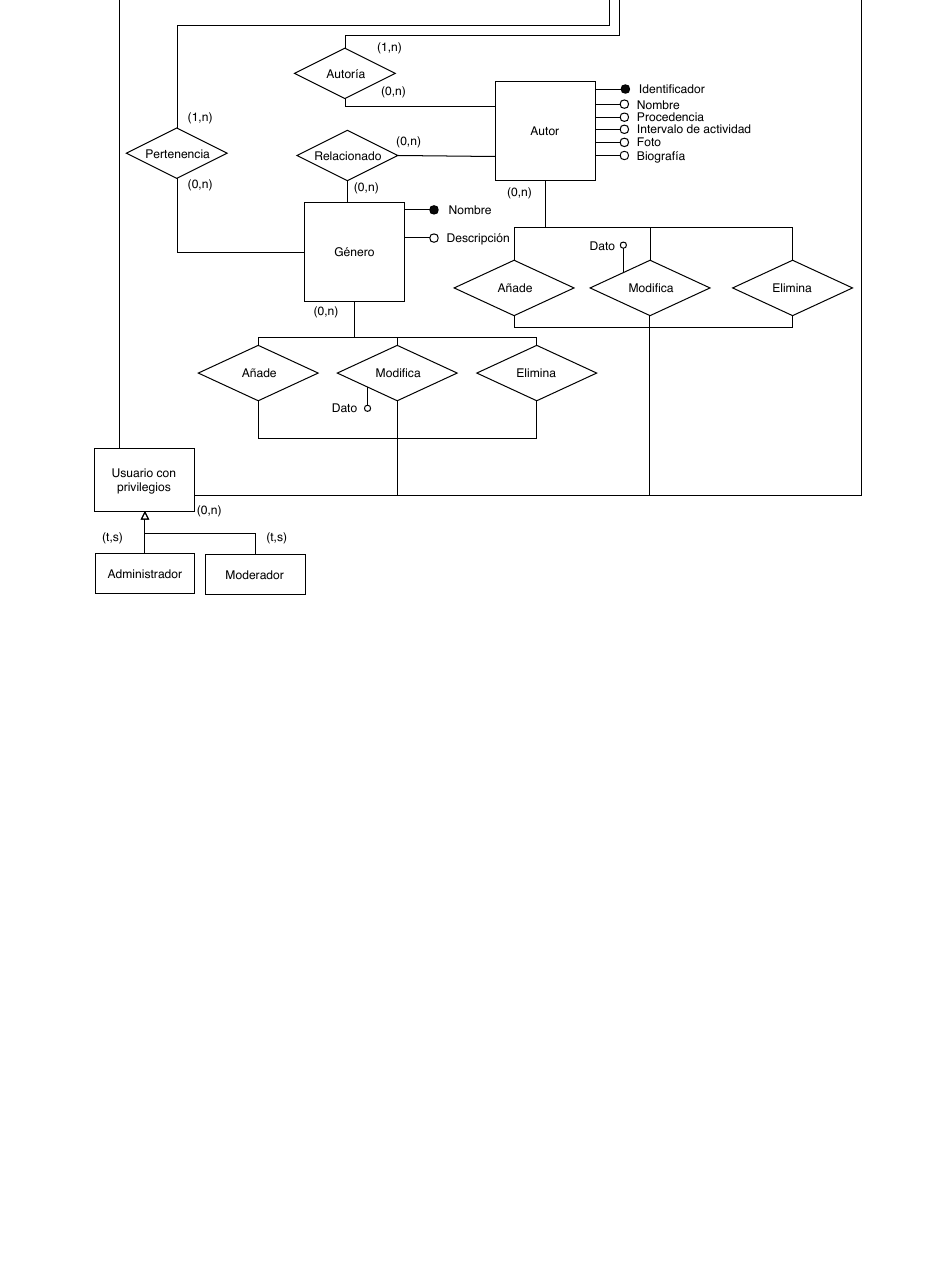
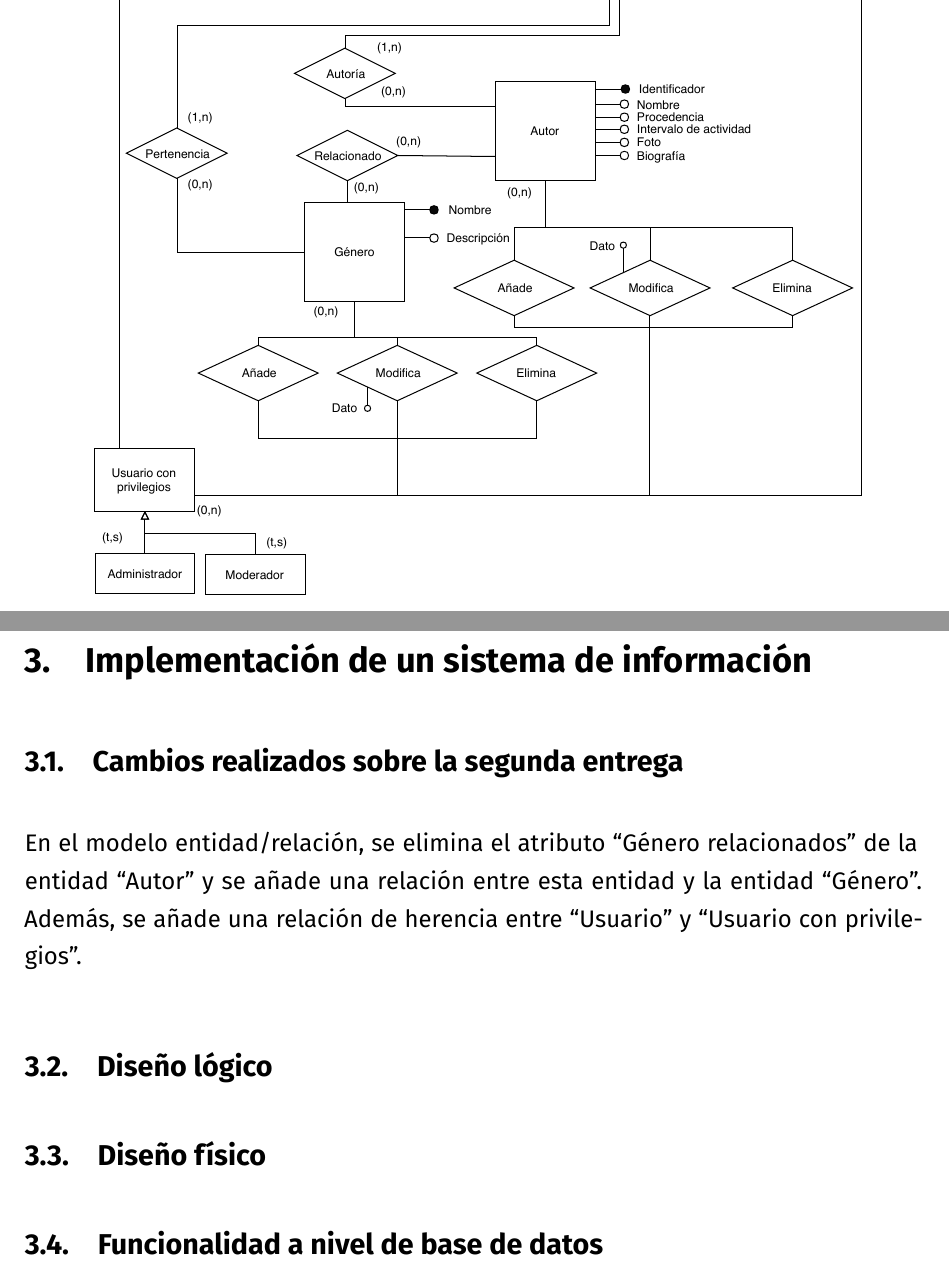
Before and after one commit to amartinruiz23/Practicas-DDSI, a LaTeX document (practica.tex, which reads p3.tex): part of page 42 of 42 before the commit and two parts of pages 42 and 43 of 43 after it, the two joined at a grey line, cut so that both start at the same text, the shorter picture padded with empty space. Compiled offline with XeLaTeX.

Commit message:
Añade cosas iniciales de la p3

```diff
--- /dev/null
+++ b/p3.tex
@@ -0,0 +1,9 @@
+\subsection{Cambios realizados sobre la segunda entrega}
+
+En el modelo entidad/relación, se elimina el atributo ``Género relacionados'' de la entidad ``Autor'' y se añade una relación entre esta entidad y la entidad ``Género''. Además, se añade una relación de herencia entre ``Usuario'' y ``Usuario con privilegios''.
+
+\subsection{Diseño lógico}
+
+\subsection{Diseño físico}
+
+\subsection{Funcionalidad a nivel de base de datos}
--- a/practica.tex
+++ b/practica.tex
@@ -162,4 +162,7 @@
 \section{Análisis y diseño conjunto de datos y funciones}
 \input{p2.tex}
 
+\section{Implementación de un sistema de información}
+\input{p3.tex}
+
 \end{document}
```
Also changed, not shown: diagramas/modelo-e-r.pdf, practica.pdf.
